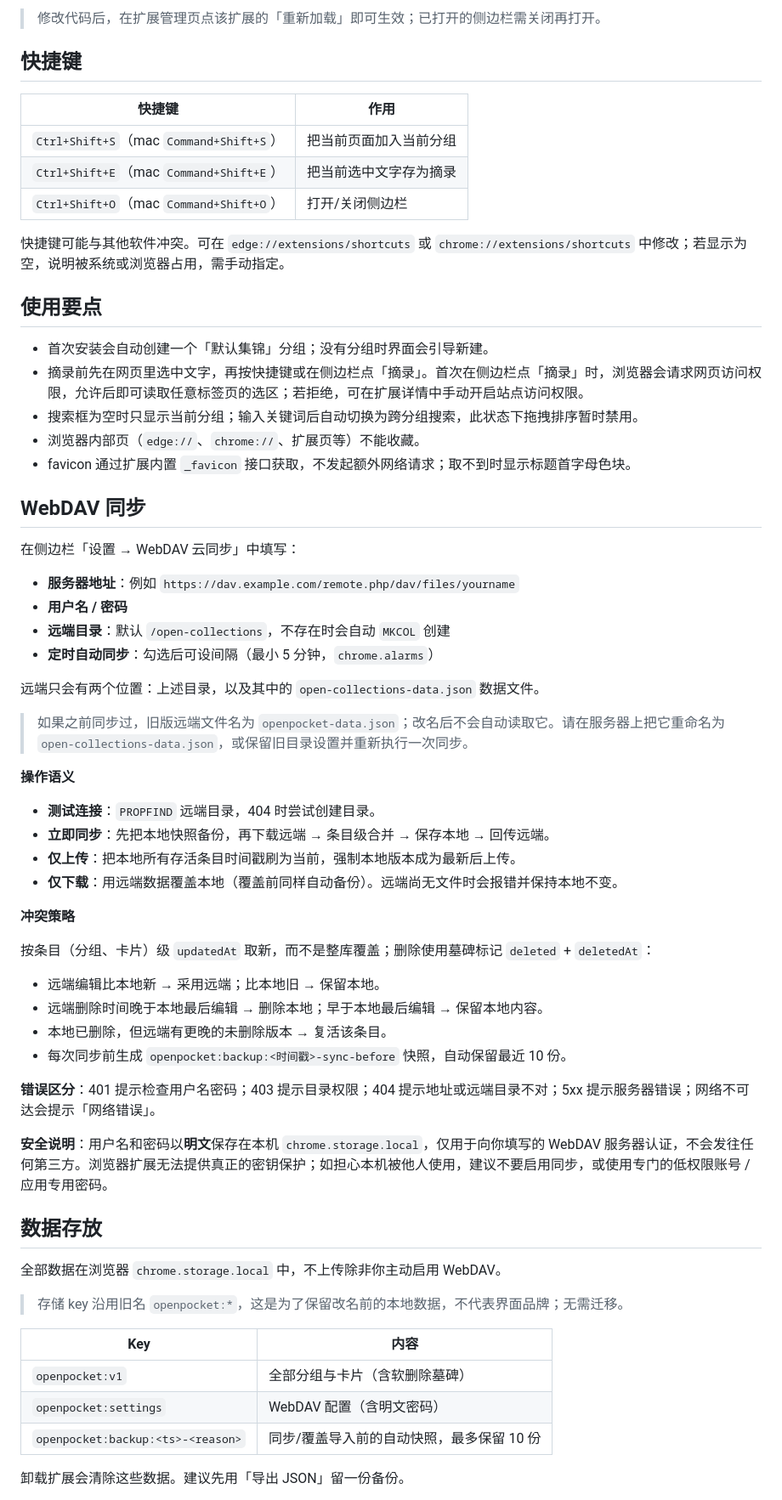
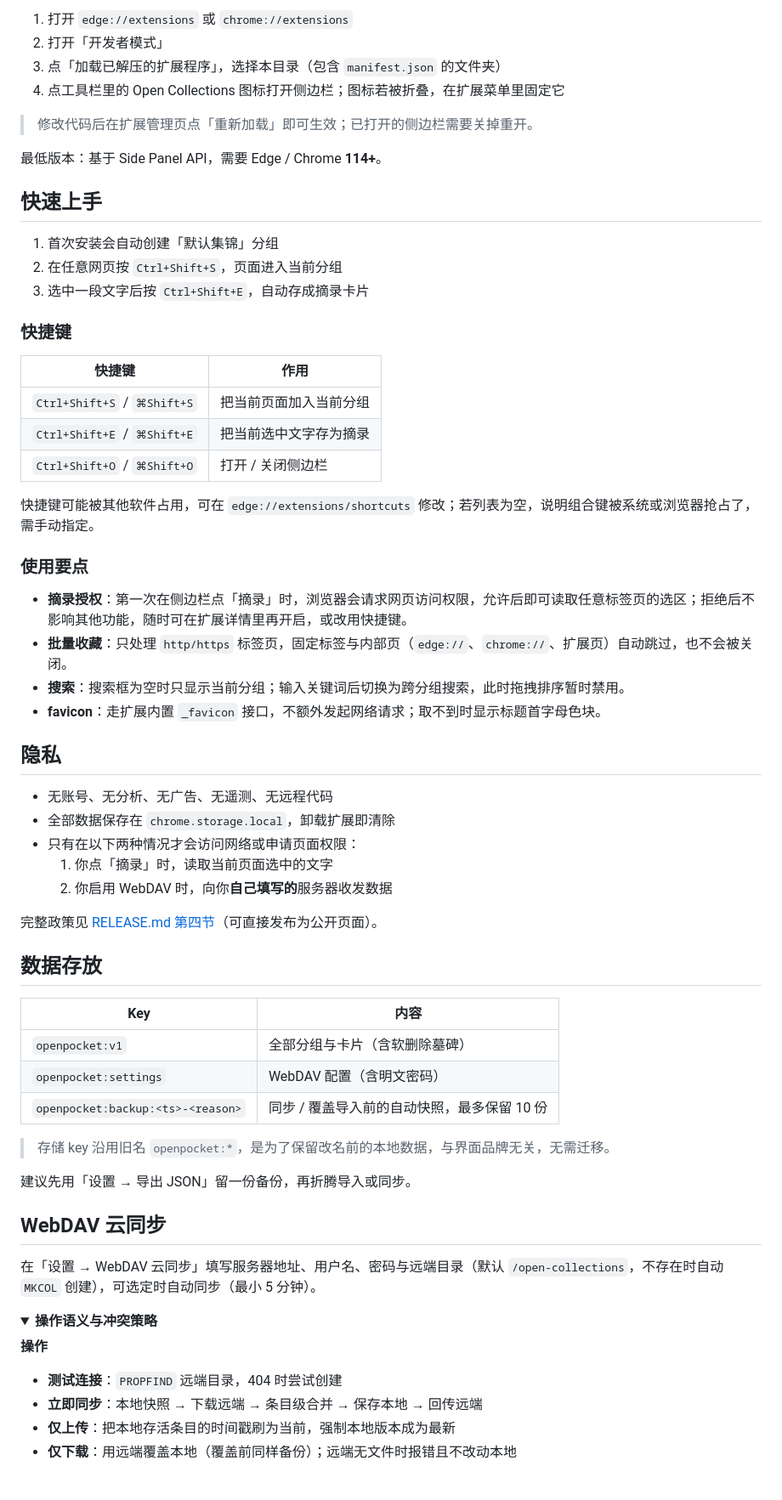
Before and after one commit to SiRan-Dev/Open-Collections, a Markdown page: README.md, the part around one of its changes. Shown at 85% size. Rendered like a GitHub page; folded sections open.

```diff
--- a/README.md
+++ b/README.md
@@ -28,67 +44,69 @@ Open Collections 是一个 Chromium Manifest V3 浏览器扩展，用来替代
 
-> 修改代码后，在扩展管理页点该扩展的「重新加载」即可生效；已打开的侧边栏需关闭再打开。
+1. 打开 `edge://extensions` 或 `chrome://extensions`
+2. 打开「开发者模式」
+3. 点「加载已解压的扩展程序」，选择本目录（包含 `manifest.json` 的文件夹）
+4. 点工具栏里的 Open Collections 图标打开侧边栏；图标若被折叠，在扩展菜单里固定它
 
-## 快捷键
+> 修改代码后在扩展管理页点「重新加载」即可生效；已打开的侧边栏需要关掉重开。
+
+最低版本：基于 Side Panel API，需要 Edge / Chrome **114+**。
+
+## 快速上手
+
+1. 首次安装会自动创建「默认集锦」分组
+2. 在任意网页按 `Ctrl+Shift+S`，页面进入当前分组
+3. 选中一段文字后按 `Ctrl+Shift+E`，自动存成摘录卡片
+
+### 快捷键
 
 | 快捷键 | 作用 |
 | --- | --- |
-| `Ctrl+Shift+S`（mac `Command+Shift+S`） | 把当前页面加入当前分组 |
-| `Ctrl+Shift+E`（mac `Command+Shift+E`） | 把当前选中文字存为摘录 |
-| `Ctrl+Shift+O`（mac `Command+Shift+O`） | 打开/关闭侧边栏 |
+| `Ctrl+Shift+S` / `⌘Shift+S` | 把当前页面加入当前分组 |
+| `Ctrl+Shift+E` / `⌘Shift+E` | 把当前选中文字存为摘录 |
+| `Ctrl+Shift+O` / `⌘Shift+O` | 打开 / 关闭侧边栏 |
 
-快捷键可能与其他软件冲突。可在 `edge://extensions/shortcuts` 或 `chrome://extensions/shortcuts` 中修改；若显示为空，说明被系统或浏览器占用，需手动指定。
+快捷键可能被其他软件占用，可在 `edge://extensions/shortcuts` 修改；若列表为空，说明组合键被系统或浏览器抢占了，需手动指定。
 
-## 使用要点
+### 使用要点
 
-- 首次安装会自动创建一个「默认集锦」分组；没有分组时界面会引导新建。
-- 摘录前先在网页里选中文字，再按快捷键或在侧边栏点「摘录」。首次在侧边栏点「摘录」时，浏览器会请求网页访问权限，允许后即可读取任意标签页的选区；若拒绝，可在扩展详情中手动开启站点访问权限。
-- 搜索框为空时只显示当前分组；输入关键词后自动切换为跨分组搜索，此状态下拖拽排序暂时禁用。
-- 浏览器内部页（`edge://`、`chrome://`、扩展页等）不能收藏。
-- favicon 通过扩展内置 `_favicon` 接口获取，不发起额外网络请求；取不到时显示标题首字母色块。
+- **摘录授权**：第一次在侧边栏点「摘录」时，浏览器会请求网页访问权限，允许后即可读取任意标签页的选区；拒绝后不影响其他功能，随时可在扩展详情里再开启，或改用快捷键。
+- **批量收藏**：只处理 `http/https` 标签页，固定标签与内部页（`edge://`、`chrome://`、扩展页）自动跳过，也不会被关闭。
+- **搜索**：搜索框为空时只显示当前分组；输入关键词后切换为跨分组搜索，此时拖拽排序暂时禁用。
+- **favicon**：走扩展内置 `_favicon` 接口，不额外发起网络请求；取不到时显示标题首字母色块。
 
-## WebDAV 同步
+## 隐私
 
-在侧边栏「设置 → WebDAV 云同步」中填写：
+- 无账号、无分析、无广告、无遥测、无远程代码
+- 全部数据保存在 `chrome.storage.local`，卸载扩展即清除
+- 只有在以下两种情况才会访问网络或申请页面权限：
+  1. 你点「摘录」时，读取当前页面选中的文字
+  2. 你启用 WebDAV 时，向你**自己填写的**服务器收发数据
 
-- **服务器地址**：例如 `https://dav.example.com/remote.php/dav/files/yourname`
-- **用户名 / 密码**
-- **远端目录**：默认 `/open-collections`，不存在时会自动 `MKCOL` 创建
-- **定时自动同步**：勾选后可设间隔（最小 5 分钟，`chrome.alarms`）
-
-远端只会有两个位置：上述目录，以及其中的 `open-collections-data.json` 数据文件。
-
-> 如果之前同步过，旧版远端文件名为 `openpocket-data.json`；改名后不会自动读取它。请在服务器上把它重命名为 `open-collections-data.json`，或保留旧目录设置并重新执行一次同步。
-
-**操作语义**
-
-- **测试连接**：`PROPFIND` 远端目录，404 时尝试创建目录。
-- **立即同步**：先把本地快照备份，再下载远端 → 条目级合并 → 保存本地 → 回传远端。
-- **仅上传**：把本地所有存活条目时间戳刷为当前，强制本地版本成为最新后上传。
-- **仅下载**：用远端数据覆盖本地（覆盖前同样自动备份）。远端尚无文件时会报错并保持本地不变。
-
-**冲突策略**
-
-按条目（分组、卡片）级 `updatedAt` 取新，而不是整库覆盖；删除使用墓碑标记 `deleted` + `deletedAt`：
-
-- 远端编辑比本地新 → 采用远端；比本地旧 → 保留本地。
-- 远端删除时间晚于本地最后编辑 → 删除本地；早于本地最后编辑 → 保留本地内容。
-- 本地已删除，但远端有更晚的未删除版本 → 复活该条目。
-- 每次同步前生成 `openpocket:backup:<时间戳>-sync-before` 快照，自动保留最近 10 份。
-
-**错误区分**：401 提示检查用户名密码；403 提示目录权限；404 提示地址或远端目录不对；5xx 提示服务器错误；网络不可达会提示「网络错误」。
-
-**安全说明**：用户名和密码以**明文**保存在本机 `chrome.storage.local`，仅用于向你填写的 WebDAV 服务器认证，不会发往任何第三方。浏览器扩展无法提供真正的密钥保护；如担心本机被他人使用，建议不要启用同步，或使用专门的低权限账号 / 应用专用密码。
+完整政策见 [RELEASE.md 第四节](./RELEASE.md)（可直接发布为公开页面）。
 
 ## 数据存放
-
-全部数据在浏览器 `chrome.storage.local` 中，不上传除非你主动启用 WebDAV。
-
-> 存储 key 沿用旧名 `openpocket:*`，这是为了保留改名前的本地数据，不代表界面品牌；无需迁移。
 
 | Key | 内容 |
 | --- | --- |
 | `openpocket:v1` | 全部分组与卡片（含软删除墓碑） |
 | `openpocket:settings` | WebDAV 配置（含明文密码） |
-| `openpocket:backup:<ts>-<reason>` | 同步/覆盖导入前的自动快照，最多保留 10 份 |
+| `openpocket:backup:<ts>-<reason>` | 同步 / 覆盖导入前的自动快照，最多保留 10 份 |
 
-卸载扩展会清除这些数据。建议先用「导出 JSON」留一份备份。
+> 存储 key 沿用旧名 `openpocket:*`，是为了保留改名前的本地数据，与界面品牌无关，无需迁移。
+
+建议先用「设置 → 导出 JSON」留一份备份，再折腾导入或同步。
+
+## WebDAV 云同步
+
+在「设置 → WebDAV 云同步」填写服务器地址、用户名、密码与远端目录（默认 `/open-collections`，不存在时自动 `MKCOL` 创建），可选定时自动同步（最小 5 分钟）。
+
+<details>
+<summary><b>操作语义与冲突策略</b></summary>
+
+**操作**
+
+- **测试连接**：`PROPFIND` 远端目录，404 时尝试创建
+- **立即同步**：本地快照 → 下载远端 → 条目级合并 → 保存本地 → 回传远端
+- **仅上传**：把本地存活条目的时间戳刷为当前，强制本地版本成为最新
+- **仅下载**：用远端覆盖本地（覆盖前同样备份）；远端无文件时报错且不改动本地
+
```
Also changed, not shown: other parts of README.md (+88 -36 lines), RELEASE.md (added, +255 -0 lines), store-assets/01-main.png (added), store-assets/02-batch.png (added), store-assets/03-sync.png (added).
